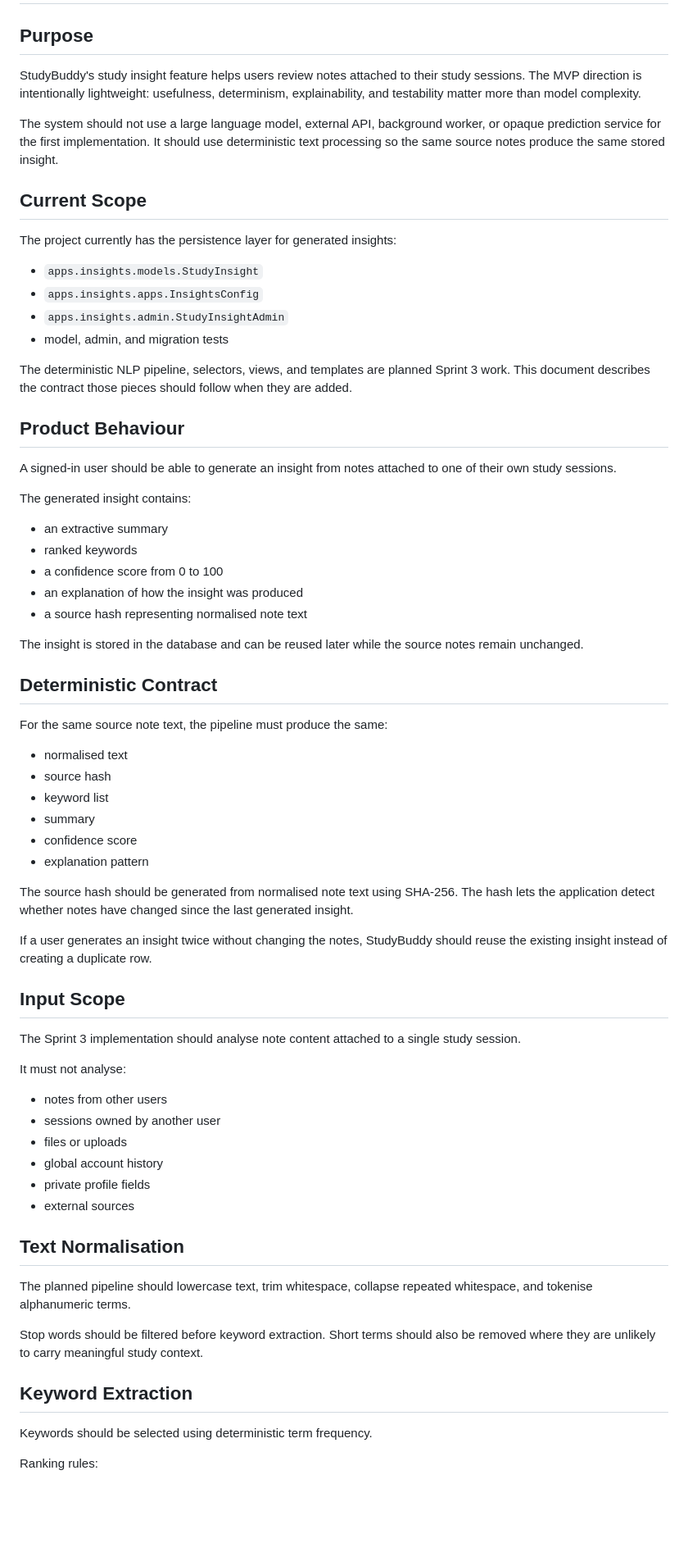
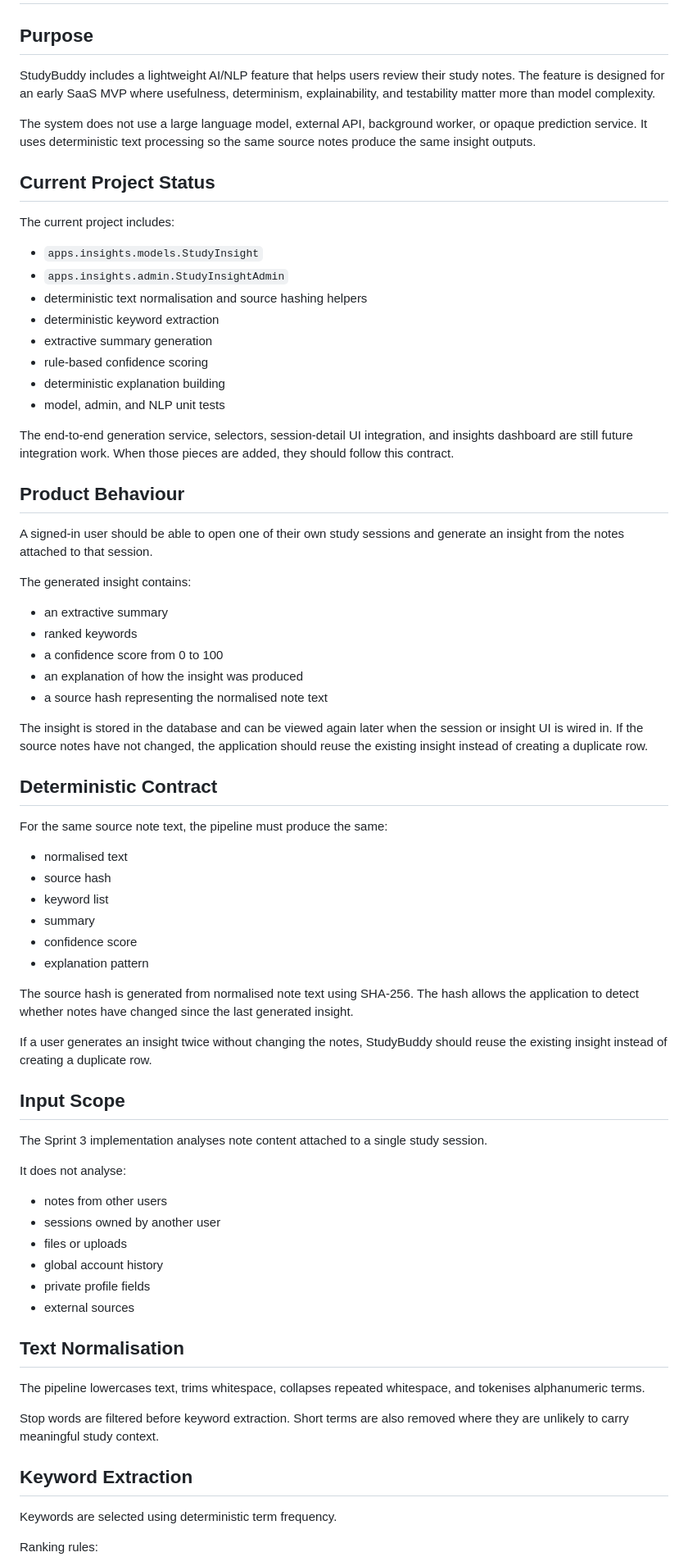
Before and after one commit to AAdewunmi/StudyBuddy-Study-Planner-Project, a Markdown page: docs/ai-nlp-contract.md, the part around one of its changes. Shown at 82% size. Drawn GitHub-style; blank space fills up the shorter version.

Commit message:
feat(docs): update AI/NLP contract for clarity and project status

```diff
--- a/docs/ai-nlp-contract.md
+++ b/docs/ai-nlp-contract.md
@@ -2,32 +2,35 @@
 
 ## Purpose
 
-StudyBuddy's study insight feature helps users review notes attached to their
-study sessions. The MVP direction is intentionally lightweight: usefulness,
+StudyBuddy includes a lightweight AI/NLP feature that helps users review their
+study notes. The feature is designed for an early SaaS MVP where usefulness,
 determinism, explainability, and testability matter more than model complexity.
 
-The system should not use a large language model, external API, background
-worker, or opaque prediction service for the first implementation. It should use
-deterministic text processing so the same source notes produce the same stored
-insight.
+The system does not use a large language model, external API, background
+worker, or opaque prediction service. It uses deterministic text processing so
+the same source notes produce the same insight outputs.
 
-## Current Scope
+## Current Project Status
 
-The project currently has the persistence layer for generated insights:
+The current project includes:
 
 - `apps.insights.models.StudyInsight`
-- `apps.insights.apps.InsightsConfig`
 - `apps.insights.admin.StudyInsightAdmin`
-- model, admin, and migration tests
+- deterministic text normalisation and source hashing helpers
+- deterministic keyword extraction
+- extractive summary generation
+- rule-based confidence scoring
+- deterministic explanation building
+- model, admin, and NLP unit tests
 
-The deterministic NLP pipeline, selectors, views, and templates are planned
-Sprint 3 work. This document describes the contract those pieces should follow
-when they are added.
+The end-to-end generation service, selectors, session-detail UI integration,
+and insights dashboard are still future integration work. When those pieces are
+added, they should follow this contract.
 
 ## Product Behaviour
 
-A signed-in user should be able to generate an insight from notes attached to
-one of their own study sessions.
+A signed-in user should be able to open one of their own study sessions and
+generate an insight from the notes attached to that session.
 
 The generated insight contains:
 
@@ -35,10 +38,12 @@ The generated insight contains:
 - ranked keywords
 - a confidence score from 0 to 100
 - an explanation of how the insight was produced
-- a source hash representing normalised note text
+- a source hash representing the normalised note text
 
-The insight is stored in the database and can be reused later while the source
-notes remain unchanged.
+The insight is stored in the database and can be viewed again later when the
+session or insight UI is wired in. If the source notes have not changed, the
+application should reuse the existing insight instead of creating a duplicate
+row.
 
 ## Deterministic Contract
 
@@ -51,8 +56,8 @@ For the same source note text, the pipeline must produce the same:
 - confidence score
 - explanation pattern
 
-The source hash should be generated from normalised note text using SHA-256. The
-hash lets the application detect whether notes have changed since the last
+The source hash is generated from normalised note text using SHA-256. The hash
+allows the application to detect whether notes have changed since the last
 generated insight.
 
 If a user generates an insight twice without changing the notes, StudyBuddy
@@ -60,10 +65,10 @@ should reuse the existing insight instead of creating a duplicate row.
 
 ## Input Scope
 
-The Sprint 3 implementation should analyse note content attached to a single
-study session.
+The Sprint 3 implementation analyses note content attached to a single study
+session.
 
-It must not analyse:
+It does not analyse:
 
 - notes from other users
 - sessions owned by another user
@@ -74,15 +79,15 @@ It must not analyse:
 
 ## Text Normalisation
 
-The planned pipeline should lowercase text, trim whitespace, collapse repeated
-whitespace, and tokenise alphanumeric terms.
+The pipeline lowercases text, trims whitespace, collapses repeated whitespace,
+and tokenises alphanumeric terms.
 
-Stop words should be filtered before keyword extraction. Short terms should also
-be removed where they are unlikely to carry meaningful study context.
+Stop words are filtered before keyword extraction. Short terms are also removed
+where they are unlikely to carry meaningful study context.
 
 ## Keyword Extraction
 
-Keywords should be selected using deterministic term frequency.
+Keywords are selected using deterministic term frequency.
 
 Ranking rules:
 
```
Also changed, not shown: other parts of docs/ai-nlp-contract.md (+31 -25 lines).
